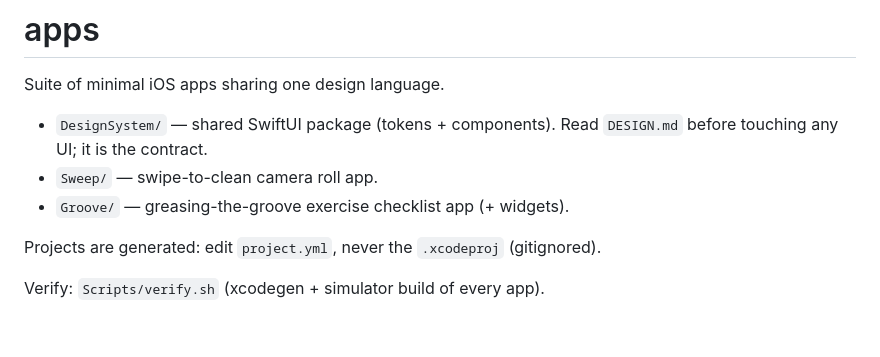
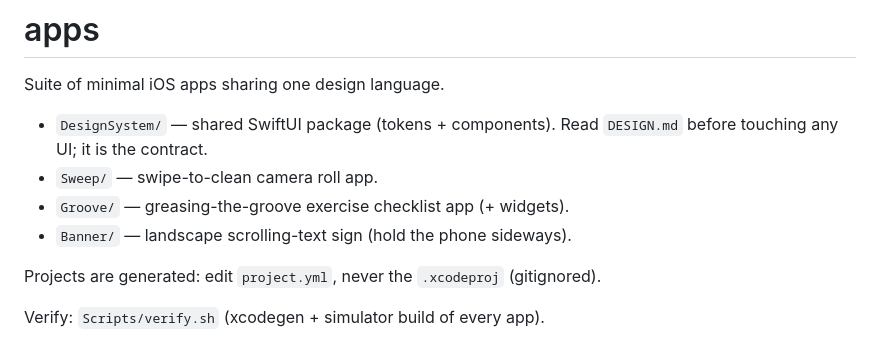
Before and after one commit to ankitsxchdeva/apps, a Markdown page: CLAUDE.md, the part around the change. Drawn GitHub-style.

```diff
--- a/CLAUDE.md
+++ b/CLAUDE.md
@@ -6,6 +6,7 @@ Suite of minimal iOS apps sharing one design language.
   before touching any UI; it is the contract.
 - `Sweep/` — swipe-to-clean camera roll app.
 - `Groove/` — greasing-the-groove exercise checklist app (+ widgets).
+- `Banner/` — landscape scrolling-text sign (hold the phone sideways).
 
 Projects are generated: edit `project.yml`, never the `.xcodeproj` (gitignored).
 
```
Also changed, not shown: README.md (+10 -0 lines), docs/screenshots/banner-dark.png (added), docs/screenshots/banner-editor.png (added), docs/screenshots/banner-sign.png (added), 13 other files.
